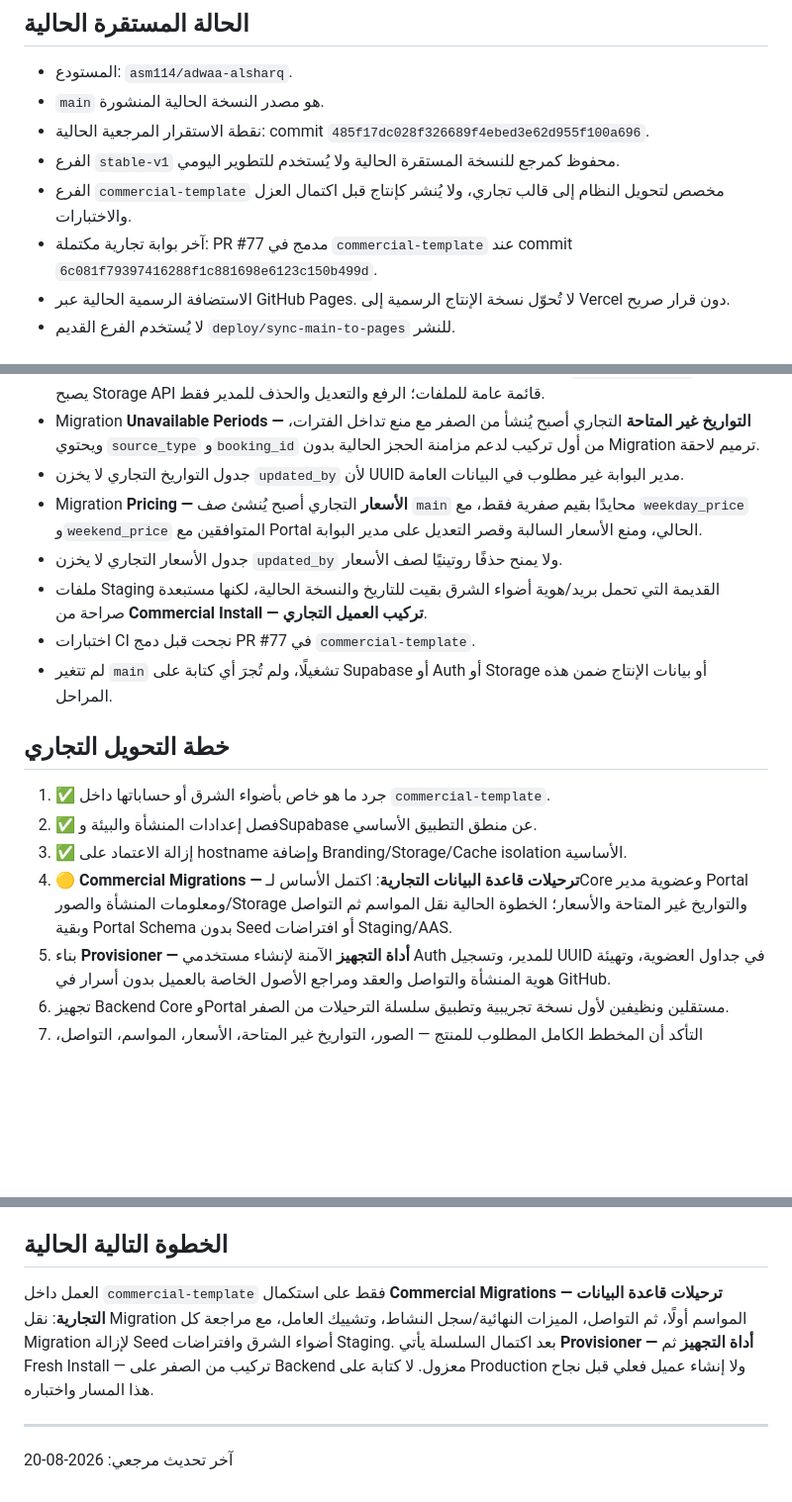
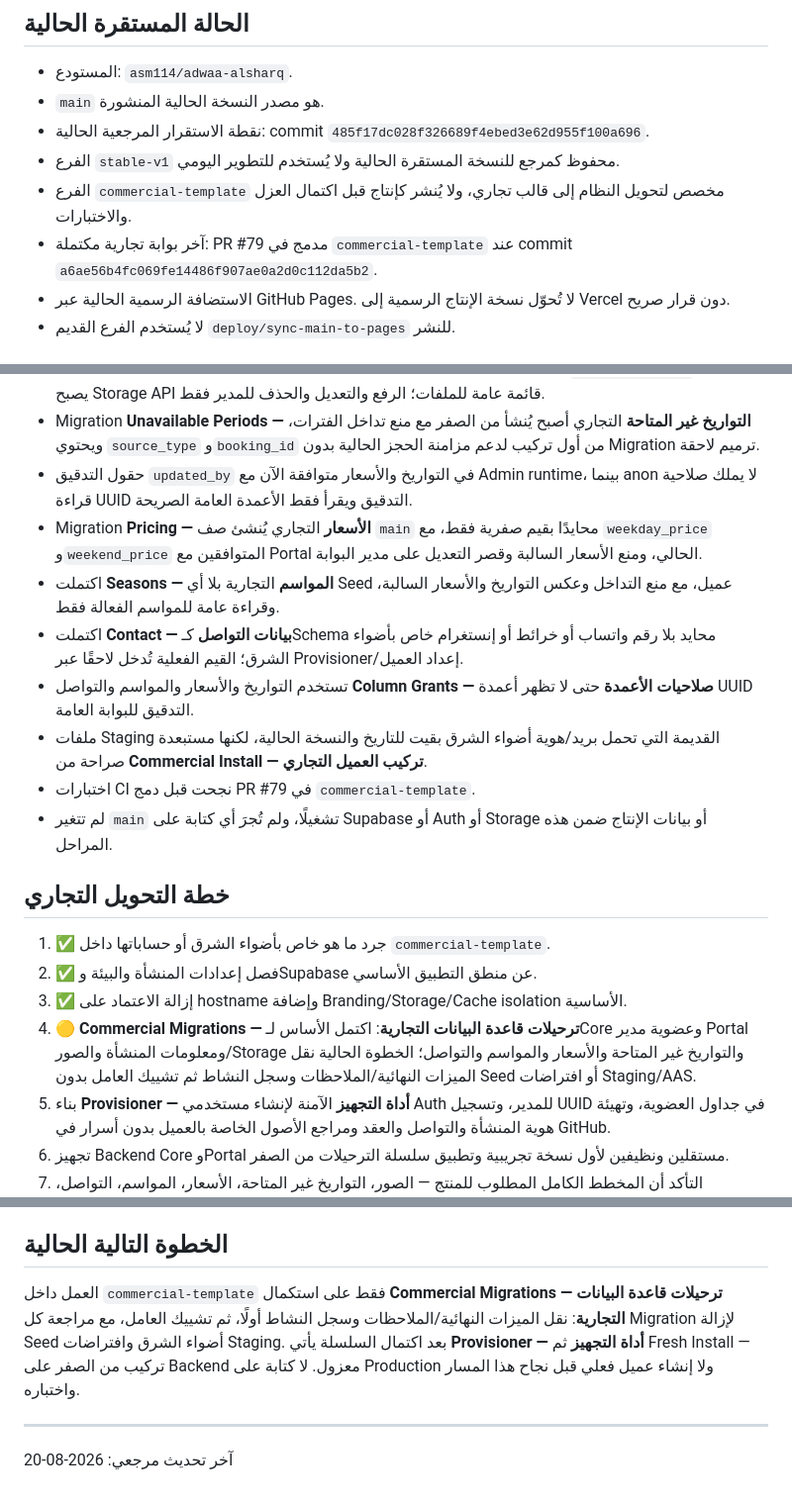
Before and after one commit to asm114/adwaa-alsharq, a Markdown page: PROJECT_CONTEXT.md, 3 parts joined by grey strips. Shown at 99% size. GitHub-like rendering; blank space fills up the shorter version.

Commit message:
Record commercial seasons and contact milestone

```diff
--- a/PROJECT_CONTEXT.md
+++ b/PROJECT_CONTEXT.md
@@ -18,7 +18,7 @@
 - نقطة الاستقرار المرجعية الحالية: commit `485f17dc028f326689f4ebed3e62d955f100a696`.
 - الفرع `stable-v1` محفوظ كمرجع للنسخة المستقرة الحالية ولا يُستخدم للتطوير اليومي.
 - الفرع `commercial-template` مخصص لتحويل النظام إلى قالب تجاري، ولا يُنشر كإنتاج قبل اكتمال العزل والاختبارات.
-- آخر بوابة تجارية مكتملة: PR #77 مدمج في `commercial-template` عند commit `6c081f79397416288f1c881698e6123c150b499d`.
+- آخر بوابة تجارية مكتملة: PR #79 مدمج في `commercial-template` عند commit `a6ae56b4fc069fe14486f907ae0a2d0c112da5b2`.
 - الاستضافة الرسمية الحالية عبر GitHub Pages. لا تُحوّل نسخة الإنتاج الرسمية إلى Vercel دون قرار صريح.
 - لا يُستخدم الفرع القديم `deploy/sync-main-to-pages` للنشر.
 
@@ -104,11 +104,13 @@
 - Migration الصور و**Storage — التخزين** التجارية أصبحت محايدة: لا صور أو تصنيفات خاصة بأضواء الشرق، والتصنيفات مرنة لكل عميل.
 - Bucket الصور يبقى عامًا لعرض الصور، لكن لا توجد Public SELECT policy على `storage.objects` حتى لا يصبح Storage API قائمة عامة للملفات؛ الرفع والتعديل والحذف للمدير فقط.
 - Migration **Unavailable Periods — التواريخ غير المتاحة** التجاري أصبح يُنشأ من الصفر مع منع تداخل الفترات، ويحتوي `source_type` و`booking_id` من أول تركيب لدعم مزامنة الحجز الحالية بدون Migration ترميم لاحقة.
-- جدول التواريخ التجاري لا يخزن `updated_by` لأن UUID مدير البوابة غير مطلوب في البيانات العامة.
-- Migration **Pricing — الأسعار** التجاري أصبح يُنشئ صف `main` محايدًا بقيم صفرية فقط، مع `weekday_price` و`weekend_price` المتوافقين مع Portal الحالي، ومنع الأسعار السالبة وقصر التعديل على مدير البوابة.
-- جدول الأسعار التجاري لا يخزن `updated_by` ولا يمنح حذفًا روتينيًا لصف الأسعار.
+- حقول التدقيق `updated_by` في التواريخ والأسعار متوافقة الآن مع Admin runtime، بينما anon لا يملك صلاحية قراءة UUID التدقيق ويقرأ فقط الأعمدة العامة الصريحة.
+- Migration **Pricing — الأسعار** التجاري يُنشئ صف `main` محايدًا بقيم صفرية فقط، مع `weekday_price` و`weekend_price` المتوافقين مع Portal الحالي، ومنع الأسعار السالبة وقصر التعديل على مدير البوابة.
+- اكتملت **Seasons — المواسم** التجارية بلا أي Seed عميل، مع منع التداخل وعكس التواريخ والأسعار السالبة، وقراءة عامة للمواسم الفعالة فقط.
+- اكتملت **Contact — بيانات التواصل** كـSchema محايد بلا رقم واتساب أو خرائط أو إنستغرام خاص بأضواء الشرق؛ القيم الفعلية تُدخل لاحقًا عبر Provisioner/إعداد العميل.
+- تستخدم التواريخ والأسعار والمواسم والتواصل **Column Grants — صلاحيات الأعمدة** حتى لا تظهر أعمدة UUID التدقيق للبوابة العامة.
 - ملفات Staging القديمة التي تحمل بريد/هوية أضواء الشرق بقيت للتاريخ والنسخة الحالية، لكنها مستبعدة صراحة من **Commercial Install — تركيب العميل التجاري**.
-- اختبارات CI نجحت قبل دمج PR #77 في `commercial-template`.
+- اختبارات CI نجحت قبل دمج PR #79 في `commercial-template`.
 - لم تتغير `main` تشغيلًا، ولم تُجرَ أي كتابة على Supabase أو Auth أو Storage أو بيانات الإنتاج ضمن هذه المراحل.
 
 ## خطة التحويل التجاري
@@ -116,7 +118,7 @@
 1. ✅ جرد ما هو خاص بأضواء الشرق أو حساباتها داخل `commercial-template`.
 2. ✅ فصل إعدادات المنشأة والبيئة وSupabase عن منطق التطبيق الأساسي.
 3. ✅ إزالة الاعتماد على hostname وإضافة Branding/Storage/Cache isolation الأساسية.
-4. 🟡 **Commercial Migrations — ترحيلات قاعدة البيانات التجارية**: اكتمل الأساس لـCore وعضوية مدير Portal ومعلومات المنشأة والصور/Storage والتواريخ غير المتاحة والأسعار؛ الخطوة الحالية نقل المواسم ثم التواصل وبقية Portal Schema بدون Seed أو افتراضات Staging/AAS.
+4. 🟡 **Commercial Migrations — ترحيلات قاعدة البيانات التجارية**: اكتمل الأساس لـCore وعضوية مدير Portal ومعلومات المنشأة والصور/Storage والتواريخ غير المتاحة والأسعار والمواسم والتواصل؛ الخطوة الحالية نقل الميزات النهائية/الملاحظات وسجل النشاط ثم تشييك العامل بدون Seed أو افتراضات Staging/AAS.
 5. بناء **Provisioner — أداة التجهيز** الآمنة لإنشاء مستخدمي Auth للمدير، وتسجيل UUID في جداول العضوية، وتهيئة هوية المنشأة والتواصل والعقد ومراجع الأصول الخاصة بالعميل بدون أسرار في GitHub.
 6. تجهيز Backend Core وPortal مستقلين ونظيفين لأول نسخة تجريبية وتطبيق سلسلة الترحيلات من الصفر.
 7. التأكد أن المخطط الكامل المطلوب للمنتج — الصور، التواريخ غير المتاحة، الأسعار، المواسم، التواصل، الملاحظات/النشاط، وتشييك العامل — يُنشأ بالكامل بالمigrations دون SQL يدوي.
@@ -132,7 +134,7 @@ GitHub هو سجل المشروع الدائم. لا تعتمد استمراري
 
 ## الخطوة التالية الحالية
 
-العمل داخل `commercial-template` فقط على استكمال **Commercial Migrations — ترحيلات قاعدة البيانات التجارية**: نقل Migration المواسم أولًا، ثم التواصل، الميزات النهائية/سجل النشاط، وتشييك العامل، مع مراجعة كل Migration لإزالة Seed أضواء الشرق وافتراضات Staging. بعد اكتمال السلسلة يأتي **Provisioner — أداة التجهيز** ثم Fresh Install — تركيب من الصفر على Backend معزول. لا كتابة على Production ولا إنشاء عميل فعلي قبل نجاح هذا المسار واختباره.
+العمل داخل `commercial-template` فقط على استكمال **Commercial Migrations — ترحيلات قاعدة البيانات التجارية**: نقل الميزات النهائية/الملاحظات وسجل النشاط أولًا، ثم تشييك العامل، مع مراجعة كل Migration لإزالة Seed أضواء الشرق وافتراضات Staging. بعد اكتمال السلسلة يأتي **Provisioner — أداة التجهيز** ثم Fresh Install — تركيب من الصفر على Backend معزول. لا كتابة على Production ولا إنشاء عميل فعلي قبل نجاح هذا المسار واختباره.
 
 ---
 آخر تحديث مرجعي: 2026-08-20
```
